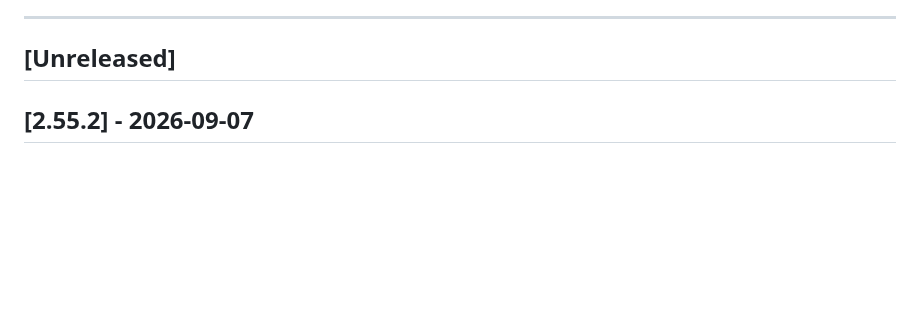
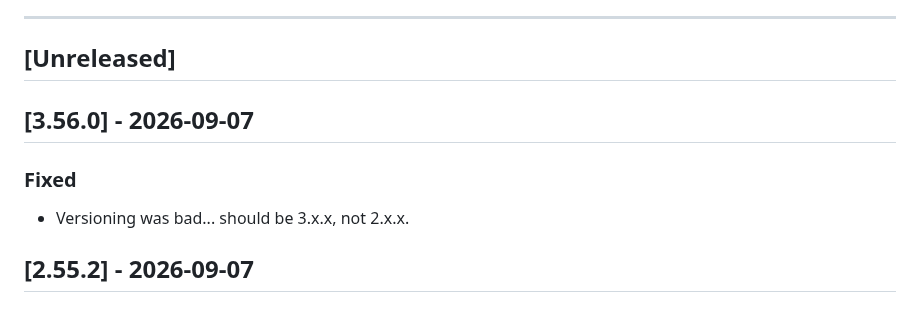
Before and after one commit to marcusmarcal/SO-Toolbox, a Markdown page: CHANGELOG.md, the part around the change. GitHub-like rendering; blank space fills up the shorter version.

Commit message:
- Versioning was bad... should be 3.x.x, not 2.x.x.

```diff
--- a/CHANGELOG.md
+++ b/CHANGELOG.md
@@ -11,6 +11,11 @@ Each bullet starts with the name of the tool it affects (e.g. `Video Analyser:`,
 ---
 
 ## [Unreleased]
+
+## [3.56.0] - 2026-09-07
+
+### Fixed
+- Versioning was bad... should be 3.x.x, not 2.x.x.
 
 ## [2.55.2] - 2026-09-07
 
```
